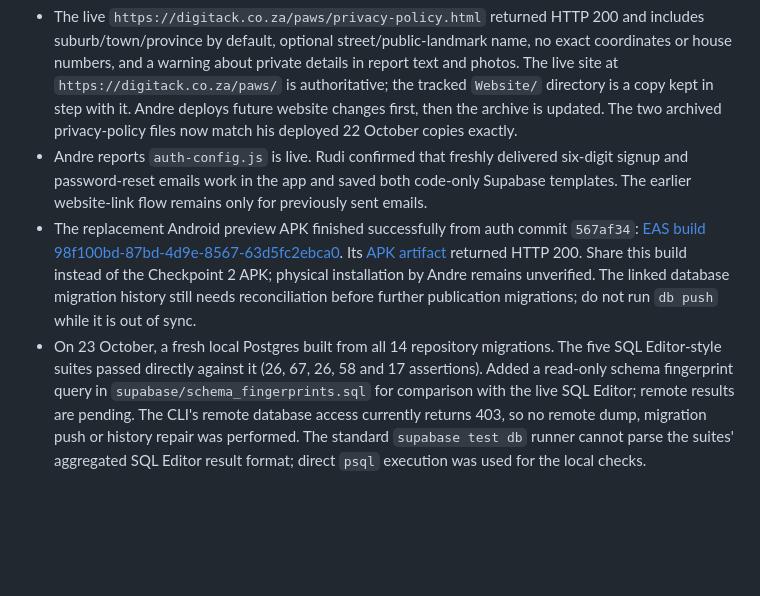
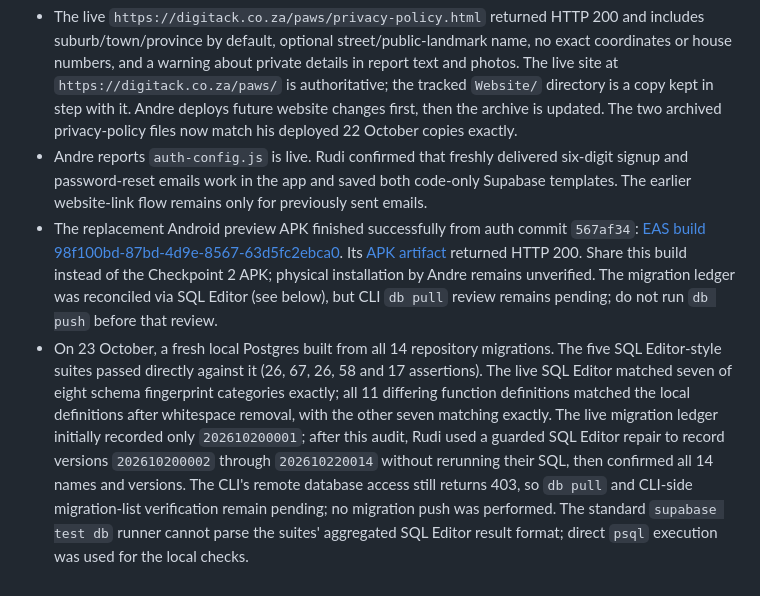
Before and after one commit to RudiJonker/homeward-paws, a Markdown page: docs/checkpoints/CHECKPOINT_3.md, the part around the change. GitHub-like rendering; blank space fills up the shorter version.

Commit message:
docs: record migration ledger reconciliation

```diff
--- a/docs/checkpoints/CHECKPOINT_3.md
+++ b/docs/checkpoints/CHECKPOINT_3.md
@@ -47,5 +47,5 @@
 
 - The live `https://digitack.co.za/paws/privacy-policy.html` returned HTTP 200 and includes suburb/town/province by default, optional street/public-landmark name, no exact coordinates or house numbers, and a warning about private details in report text and photos. The live site at `https://digitack.co.za/paws/` is authoritative; the tracked `Website/` directory is a copy kept in step with it. Andre deploys future website changes first, then the archive is updated. The two archived privacy-policy files now match his deployed 22 October copies exactly.
 - Andre reports `auth-config.js` is live. Rudi confirmed that freshly delivered six-digit signup and password-reset emails work in the app and saved both code-only Supabase templates. The earlier website-link flow remains only for previously sent emails.
-- The replacement Android preview APK finished successfully from auth commit `567af34`: [EAS build 98f100bd-87bd-4d9e-8567-63d5fc2ebca0](https://expo.dev/accounts/rudij/projects/homeward-paws/builds/98f100bd-87bd-4d9e-8567-63d5fc2ebca0). Its [APK artifact](https://expo.dev/artifacts/eas/OixS8baPSwOEvR-cXhKoNlZ5S-AZpTRTN_USasOmNsk.apk) returned HTTP 200. Share this build instead of the Checkpoint 2 APK; physical installation by Andre remains unverified. The linked database migration history still needs reconciliation before further publication migrations; do not run `db push` while it is out of sync.
-- On 23 October, a fresh local Postgres built from all 14 repository migrations. The five SQL Editor-style suites passed directly against it (26, 67, 26, 58 and 17 assertions). Added a read-only schema fingerprint query in `supabase/schema_fingerprints.sql` for comparison with the live SQL Editor; remote results are pending. The CLI's remote database access currently returns 403, so no remote dump, migration push or history repair was performed. The standard `supabase test db` runner cannot parse the suites' aggregated SQL Editor result format; direct `psql` execution was used for the local checks.
+- The replacement Android preview APK finished successfully from auth commit `567af34`: [EAS build 98f100bd-87bd-4d9e-8567-63d5fc2ebca0](https://expo.dev/accounts/rudij/projects/homeward-paws/builds/98f100bd-87bd-4d9e-8567-63d5fc2ebca0). Its [APK artifact](https://expo.dev/artifacts/eas/OixS8baPSwOEvR-cXhKoNlZ5S-AZpTRTN_USasOmNsk.apk) returned HTTP 200. Share this build instead of the Checkpoint 2 APK; physical installation by Andre remains unverified. The migration ledger was reconciled via SQL Editor (see below), but CLI `db pull` review remains pending; do not run `db push` before that review.
+- On 23 October, a fresh local Postgres built from all 14 repository migrations. The five SQL Editor-style suites passed directly against it (26, 67, 26, 58 and 17 assertions). The live SQL Editor matched seven of eight schema fingerprint categories exactly; all 11 differing function definitions matched the local definitions after whitespace removal, with the other seven matching exactly. The live migration ledger initially recorded only `202610200001`; after this audit, Rudi used a guarded SQL Editor repair to record versions `202610200002` through `202610220014` without rerunning their SQL, then confirmed all 14 names and versions. The CLI's remote database access still returns 403, so `db pull` and CLI-side migration-list verification remain pending; no migration push was performed. The standard `supabase test db` runner cannot parse the suites' aggregated SQL Editor result format; direct `psql` execution was used for the local checks.
```
